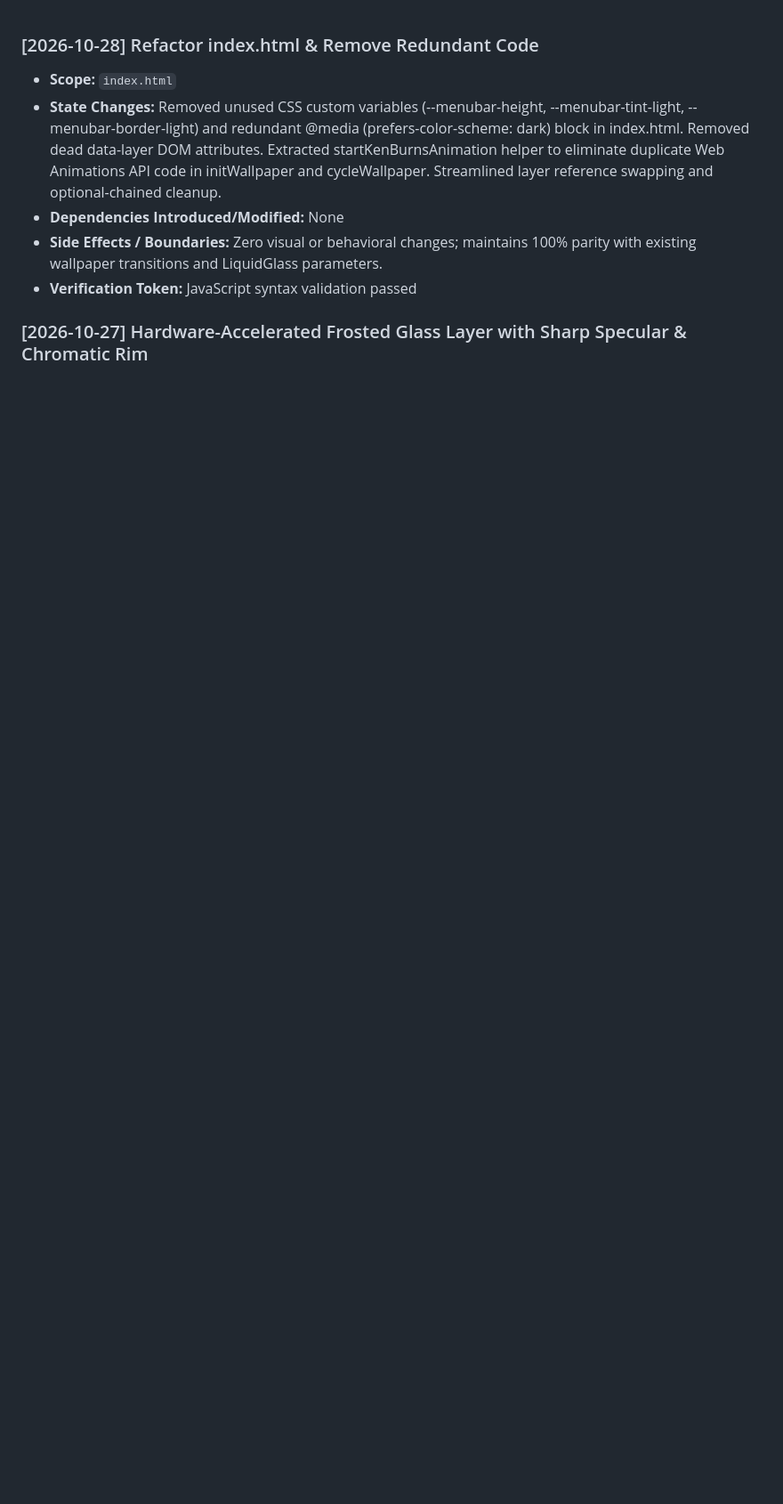
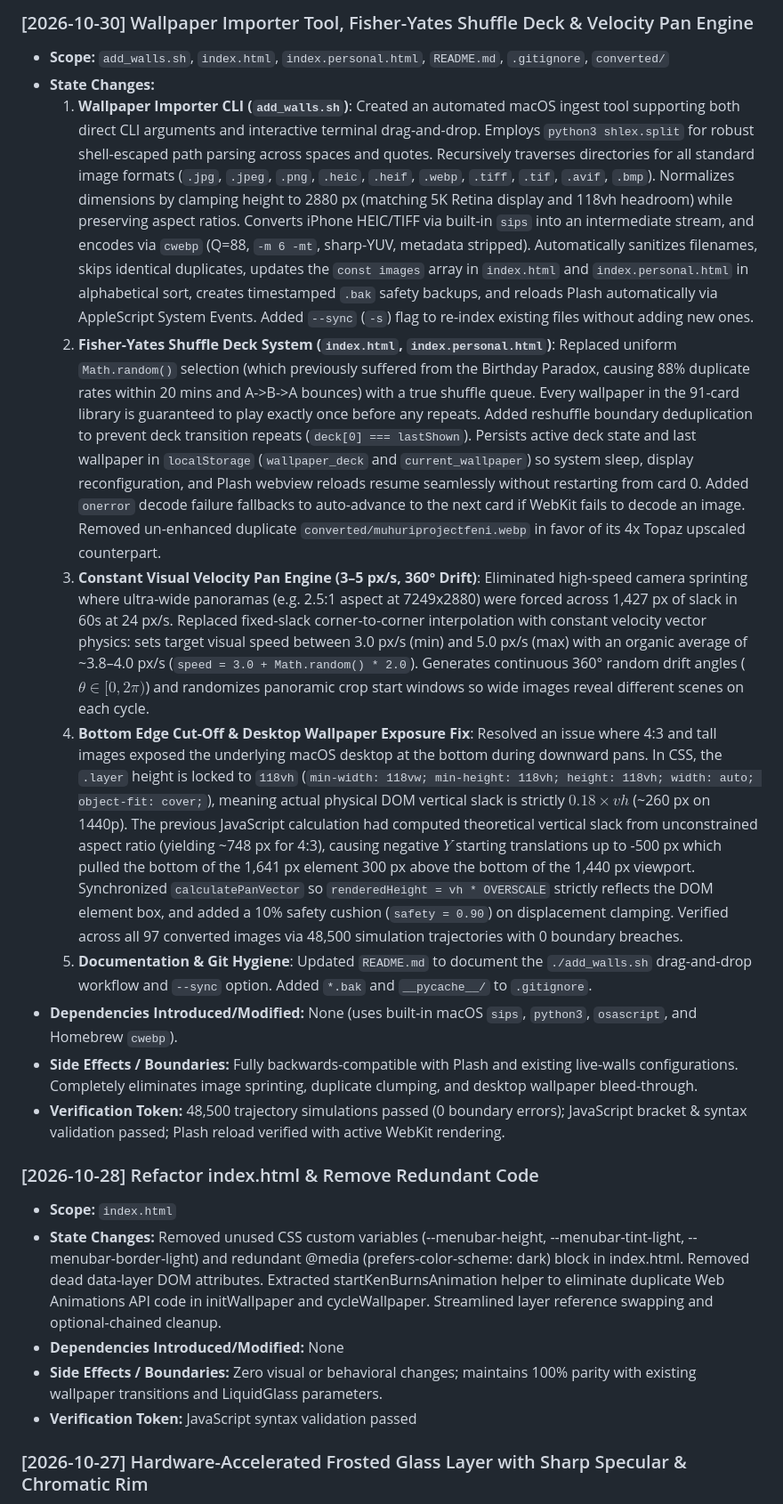
Before and after one commit to mohammadswe/plash-panning-wallpapers, a Markdown page: CHANGELOG.md, the part around the change. Shown at 89% size. Drawn GitHub-style; blank space fills up the shorter version.

Commit message:
Update CHANGELOG.md with wallpaper importer, shuffle deck, and pan engine details

```diff
--- a/CHANGELOG.md
+++ b/CHANGELOG.md
@@ -1,3 +1,15 @@
+### [2026-10-30] Wallpaper Importer Tool, Fisher-Yates Shuffle Deck & Velocity Pan Engine
+- **Scope:** `add_walls.sh`, `index.html`, `index.personal.html`, `README.md`, `.gitignore`, `converted/`
+- **State Changes:**
+  1. **Wallpaper Importer CLI (`add_walls.sh`)**: Created an automated macOS ingest tool supporting both direct CLI arguments and interactive terminal drag-and-drop. Employs `python3 shlex.split` for robust shell-escaped path parsing across spaces and quotes. Recursively traverses directories for all standard image formats (`.jpg`, `.jpeg`, `.png`, `.heic`, `.heif`, `.webp`, `.tiff`, `.tif`, `.avif`, `.bmp`). Normalizes dimensions by clamping height to 2880 px (matching 5K Retina display and 118vh headroom) while preserving aspect ratios. Converts iPhone HEIC/TIFF via built-in `sips` into an intermediate stream, and encodes via `cwebp` (Q=88, `-m 6 -mt`, sharp-YUV, metadata stripped). Automatically sanitizes filenames, skips identical duplicates, updates the `const images` array in `index.html` and `index.personal.html` in alphabetical sort, creates timestamped `.bak` safety backups, and reloads Plash automatically via AppleScript System Events. Added `--sync` (`-s`) flag to re-index existing files without adding new ones.
+  2. **Fisher-Yates Shuffle Deck System (`index.html`, `index.personal.html`)**: Replaced uniform `Math.random()` selection (which previously suffered from the Birthday Paradox, causing 88% duplicate rates within 20 mins and A->B->A bounces) with a true shuffle queue. Every wallpaper in the 91-card library is guaranteed to play exactly once before any repeats. Added reshuffle boundary deduplication to prevent deck transition repeats (`deck[0] === lastShown`). Persists active deck state and last wallpaper in `localStorage` (`wallpaper_deck` and `current_wallpaper`) so system sleep, display reconfiguration, and Plash webview reloads resume seamlessly without restarting from card 0. Added `onerror` decode failure fallbacks to auto-advance to the next card if WebKit fails to decode an image. Removed un-enhanced duplicate `converted/muhuriprojectfeni.webp` in favor of its 4x Topaz upscaled counterpart.
+  3. **Constant Visual Velocity Pan Engine (3–5 px/s, 360° Drift)**: Eliminated high-speed camera sprinting where ultra-wide panoramas (e.g. 2.5:1 aspect at 7249x2880) were forced across 1,427 px of slack in 60s at 24 px/s. Replaced fixed-slack corner-to-corner interpolation with constant velocity vector physics: sets target visual speed between 3.0 px/s (min) and 5.0 px/s (max) with an organic average of ~3.8–4.0 px/s (`speed = 3.0 + Math.random() * 2.0`). Generates continuous 360° random drift angles ($\theta \in [0, 2\pi)$) and randomizes panoramic crop start windows so wide images reveal different scenes on each cycle.
+  4. **Bottom Edge Cut-Off & Desktop Wallpaper Exposure Fix**: Resolved an issue where 4:3 and tall images exposed the underlying macOS desktop at the bottom during downward pans. In CSS, the `.layer` height is locked to `118vh` (`min-width: 118vw; min-height: 118vh; height: 118vh; width: auto; object-fit: cover;`), meaning actual physical DOM vertical slack is strictly $0.18 \times vh$ (~260 px on 1440p). The previous JavaScript calculation had computed theoretical vertical slack from unconstrained aspect ratio (yielding ~748 px for 4:3), causing negative $Y$ starting translations up to -500 px which pulled the bottom of the 1,641 px element 300 px above the bottom of the 1,440 px viewport. Synchronized `calculatePanVector` so `renderedHeight = vh * OVERSCALE` strictly reflects the DOM element box, and added a 10% safety cushion (`safety = 0.90`) on displacement clamping. Verified across all 97 converted images via 48,500 simulation trajectories with 0 boundary breaches.
+  5. **Documentation & Git Hygiene**: Updated `README.md` to document the `./add_walls.sh` drag-and-drop workflow and `--sync` option. Added `*.bak` and `__pycache__/` to `.gitignore`.
+- **Dependencies Introduced/Modified:** None (uses built-in macOS `sips`, `python3`, `osascript`, and Homebrew `cwebp`).
+- **Side Effects / Boundaries:** Fully backwards-compatible with Plash and existing live-walls configurations. Completely eliminates image sprinting, duplicate clumping, and desktop wallpaper bleed-through.
+- **Verification Token:** 48,500 trajectory simulations passed (0 boundary errors); JavaScript bracket & syntax validation passed; Plash reload verified with active WebKit rendering.
+
 ### [2026-10-28] Refactor index.html & Remove Redundant Code
 - **Scope:** `index.html`
 - **State Changes:** Removed unused CSS custom variables (--menubar-height, --menubar-tint-light, --menubar-border-light) and redundant @media (prefers-color-scheme: dark) block in index.html. Removed dead data-layer DOM attributes. Extracted startKenBurnsAnimation helper to eliminate duplicate Web Animations API code in initWallpaper and cycleWallpaper. Streamlined layer reference swapping and optional-chained cleanup.
```
